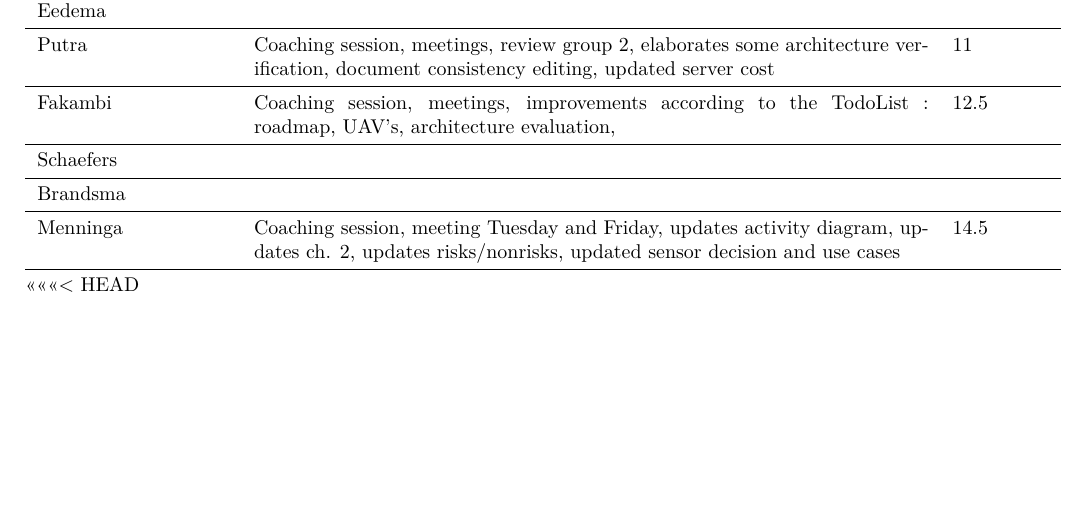
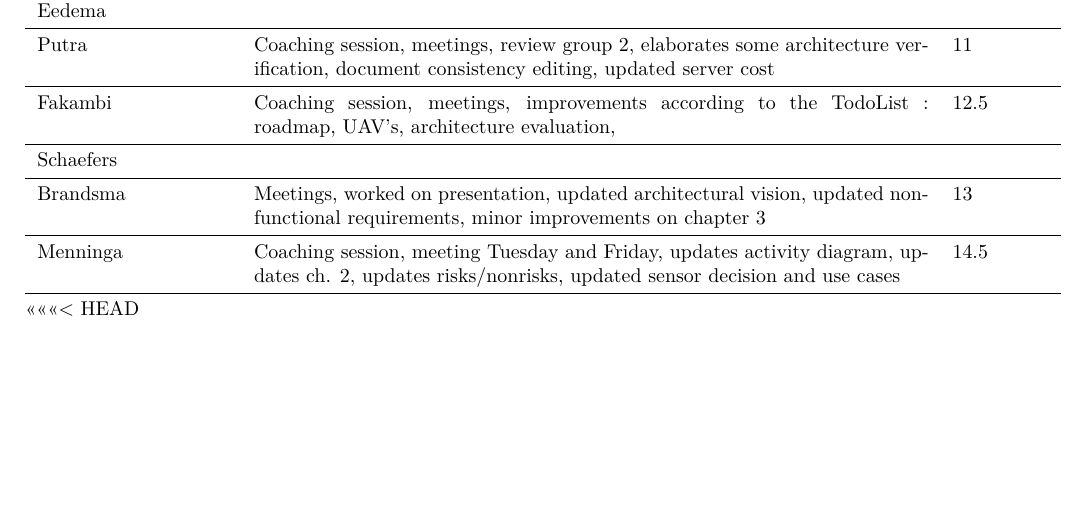
Before and after one commit to jeroenbrandsma/SA3, a LaTeX thesis (report.tex, which reads appendices/timetracking.tex): part of page 100 of 103, cut so that both start at the same text. Compiled offline with pdfLaTeX.

Commit message:
updated timetracking

```diff
--- a/appendices/timetracking.tex
+++ b/appendices/timetracking.tex
@@ -102,7 +102,7 @@
 	Putra           & Coaching session, meetings, review group 2, elaborates some architecture verification, document consistency editing, updated server cost & 11 \\ \midrule
 	Fakambi         & Coaching session, meetings, improvements according to the TodoList : roadmap, UAV's, architecture evaluation, & 12.5\\ \midrule
 	Schaefers       & & \\ \midrule
-	Brandsma        & & \\ \midrule
+	Brandsma        & Meetings, worked on presentation, updated architectural vision, updated non-functional requirements, minor improvements on chapter 3 & 13 \\ \midrule
 	Menninga        & Coaching session, meeting Tuesday and Friday, updates activity diagram, updates ch. 2, updates risks/nonrisks, updated sensor decision and use cases & 14.5 \\
 	\midrule
 \end{tabular}
```
